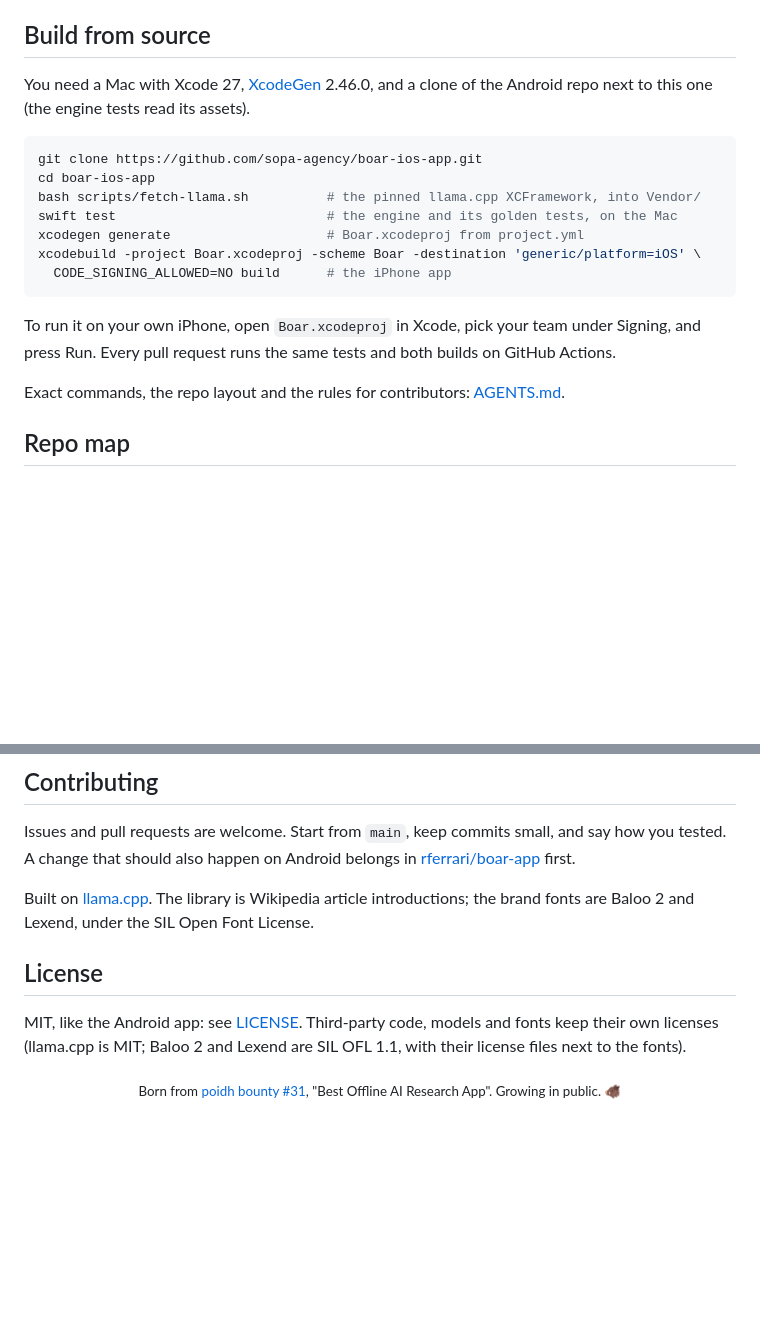
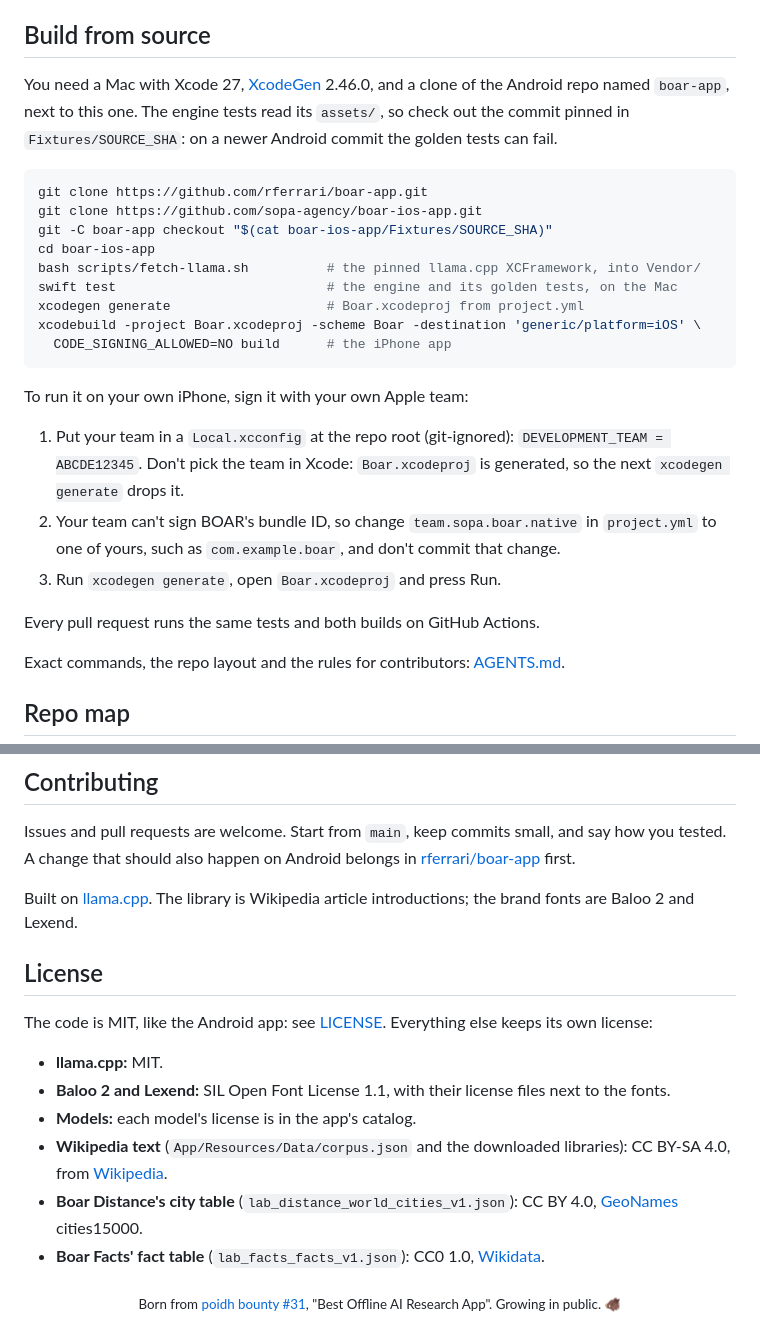
Before and after one commit to sopa-agency/boar-ios-app, a Markdown page: README.md, 2 parts joined by grey strips. Rendered like a GitHub page; blank space fills up the shorter version.

````diff
--- a/README.md
+++ b/README.md
@@ -82,10 +83,13 @@ Want to try it before then? Build it from source.
 ## Build from source
 
 You need a Mac with Xcode 27, [XcodeGen](https://github.com/yonaskolb/XcodeGen) 2.46.0, and a clone of
-the Android repo next to this one (the engine tests read its assets).
+the Android repo named `boar-app`, next to this one. The engine tests read its `assets/`, so check out
+the commit pinned in `Fixtures/SOURCE_SHA`: on a newer Android commit the golden tests can fail.
 
 ```bash
+git clone https://github.com/rferrari/boar-app.git
 git clone https://github.com/sopa-agency/boar-ios-app.git
+git -C boar-app checkout "$(cat boar-ios-app/Fixtures/SOURCE_SHA)"
 cd boar-ios-app
 bash scripts/fetch-llama.sh          # the pinned llama.cpp XCFramework, into Vendor/
 swift test                           # the engine and its golden tests, on the Mac
@@ -94,8 +98,15 @@ xcodebuild -project Boar.xcodeproj -scheme Boar -destination 'generic/platform=i
   CODE_SIGNING_ALLOWED=NO build      # the iPhone app
 ```
 
-To run it on your own iPhone, open `Boar.xcodeproj` in Xcode, pick your team under Signing, and press
-Run. Every pull request runs the same tests and both builds on GitHub Actions.
+To run it on your own iPhone, sign it with your own Apple team:
+
+1. Put your team in a `Local.xcconfig` at the repo root (git-ignored): `DEVELOPMENT_TEAM = ABCDE12345`.
+   Don't pick the team in Xcode: `Boar.xcodeproj` is generated, so the next `xcodegen generate` drops it.
+2. Your team can't sign BOAR's bundle ID, so change `team.sopa.boar.native` in `project.yml` to one of
+   yours, such as `com.example.boar`, and don't commit that change.
+3. Run `xcodegen generate`, open `Boar.xcodeproj` and press Run.
+
+Every pull request runs the same tests and both builds on GitHub Actions.
 
 Exact commands, the repo layout and the rules for contributors: [AGENTS.md](AGENTS.md).
 
@@ -116,12 +127,19 @@ A change that should also happen on Android belongs in
 [rferrari/boar-app](https://github.com/rferrari/boar-app) first.
 
 Built on [llama.cpp](https://github.com/ggml-org/llama.cpp). The library is Wikipedia article
-introductions; the brand fonts are Baloo 2 and Lexend, under the SIL Open Font License.
+introductions; the brand fonts are Baloo 2 and Lexend.
 
 ## License
 
-MIT, like the Android app: see [LICENSE](LICENSE). Third-party code, models and fonts keep their own
-licenses (llama.cpp is MIT; Baloo 2 and Lexend are SIL OFL 1.1, with their license files next to the
-fonts).
+The code is MIT, like the Android app: see [LICENSE](LICENSE). Everything else keeps its own license:
+
+- **llama.cpp:** MIT.
+- **Baloo 2 and Lexend:** SIL Open Font License 1.1, with their license files next to the fonts.
+- **Models:** each model's license is in the app's catalog.
+- **Wikipedia text** (`App/Resources/Data/corpus.json` and the downloaded libraries): CC BY-SA 4.0,
+  from [Wikipedia](https://www.wikipedia.org).
+- **Boar Distance's city table** (`lab_distance_world_cities_v1.json`): CC BY 4.0,
+  [GeoNames](https://www.geonames.org) cities15000.
+- **Boar Facts' fact table** (`lab_facts_facts_v1.json`): CC0 1.0, [Wikidata](https://www.wikidata.org).
 
 <p align="center"><sub>Born from <a href="https://poidh.xyz/mainnet/bounty/31">poidh bounty #31</a>, "Best Offline AI Research App". Growing in public. 🐗</sub></p>
````
Also changed, not shown: other parts of README.md (+11 -10 lines), docs/readme/chat-dark.jpg.
